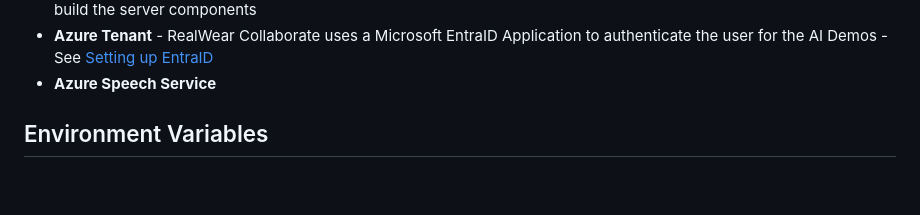
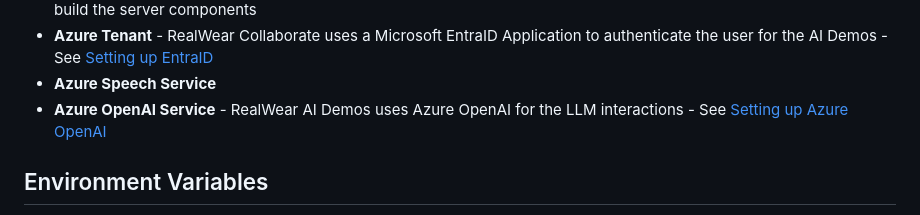
Before and after one commit to realwear/collaborate, a Markdown page: README.md, the part around the change. GitHub-like rendering; blank space fills up the shorter version.

Commit message:
Minor README update

```diff
--- a/README.md
+++ b/README.md
@@ -181,6 +181,7 @@ chart. You can choose to host the Docker image manually, or within a Kubernetes
 - **Azure Tenant** - RealWear Collaborate uses a Microsoft EntraID Application to authenticate the
   user for the AI Demos - See [Setting up EntraID](docs/AzureEntraSetup.md)
 - **Azure Speech Service**
+- **Azure OpenAI Service** - RealWear AI Demos uses Azure OpenAI for the LLM interactions - See [Setting up Azure OpenAI](docs/AzureOpenAISetup.md)
 
 ## Environment Variables
 
```
